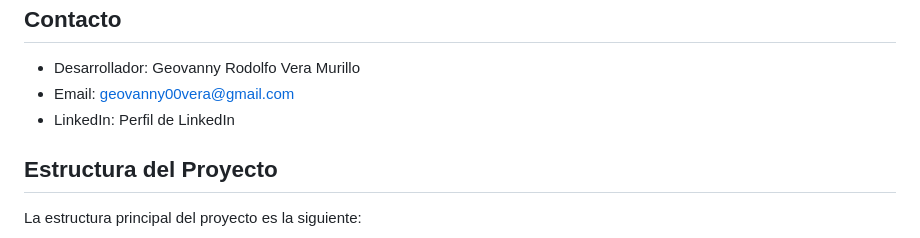
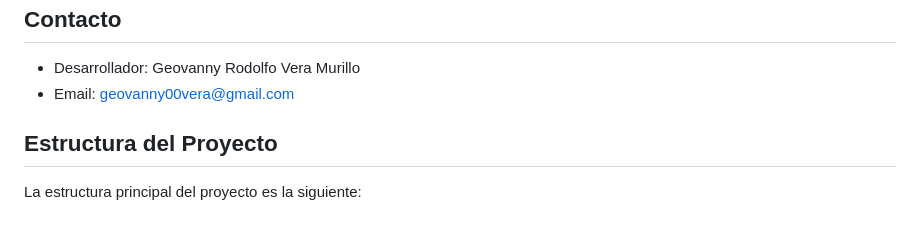
Before and after one commit to grmvera/unibe_flutter, a Markdown page: README.md, the part around the change. Drawn GitHub-style.

```diff
--- a/README.md
+++ b/README.md
@@ -63,7 +63,6 @@ Estudiantes:
 ## Contacto
 - Desarrollador: Geovanny Rodolfo Vera Murillo
 - Email: geovanny00vera@gmail.com
-- LinkedIn: Perfil de LinkedIn
 
 ## Estructura del Proyecto
 La estructura principal del proyecto es la siguiente:
```
